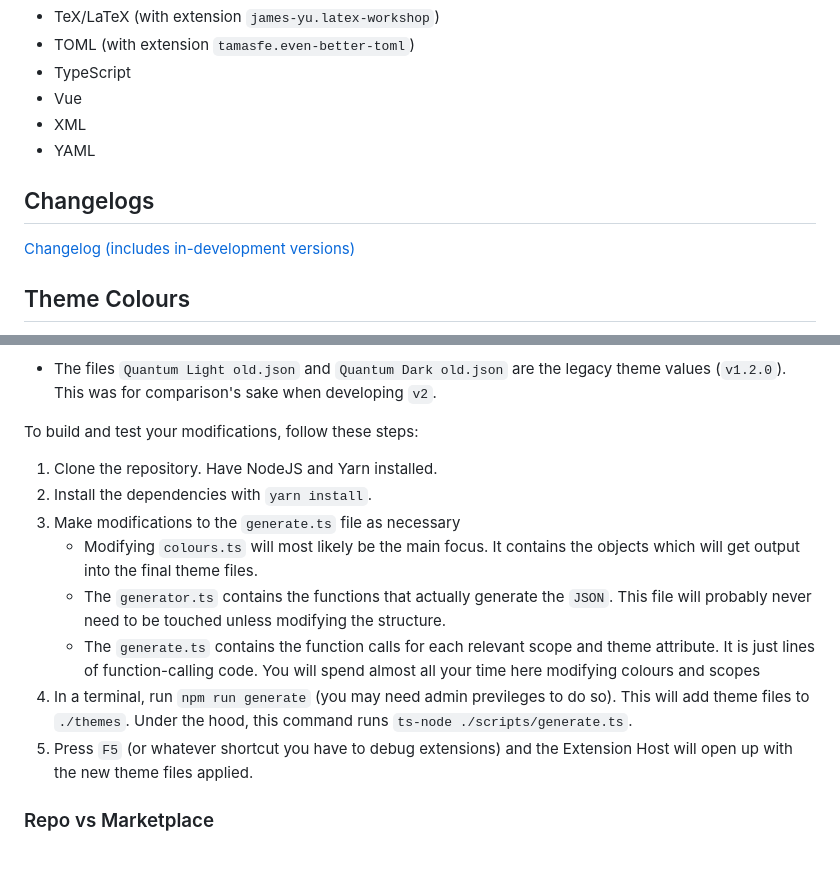
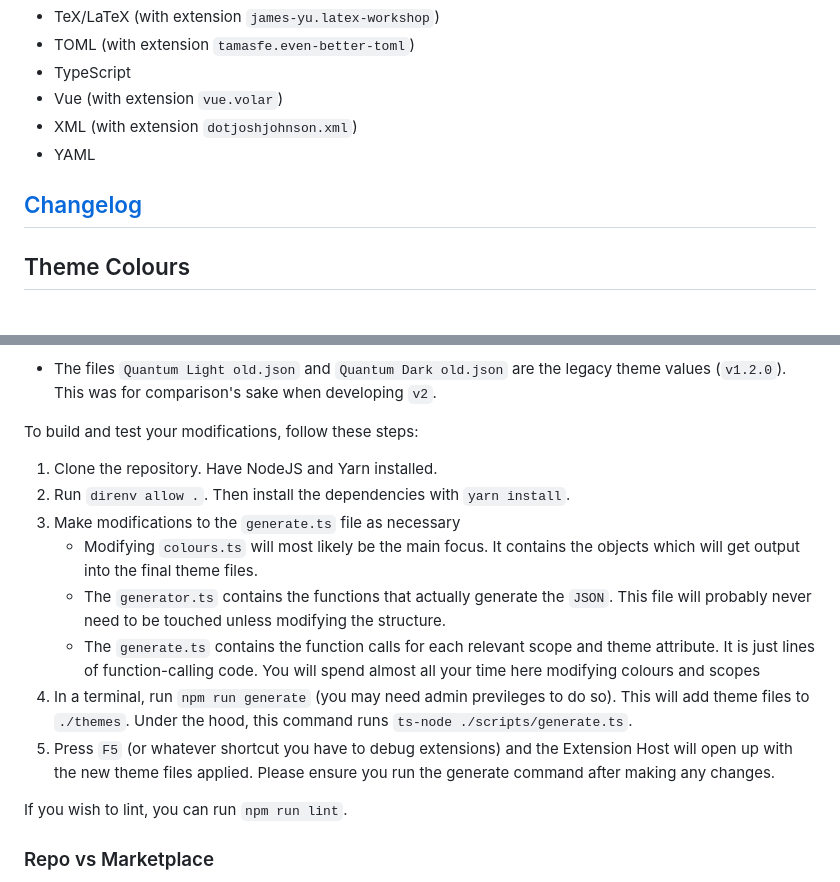
Before and after one commit to chpxu/vscode-firefox-quantum-themes, a Markdown page: README.md, 2 parts joined by grey strips. Drawn GitHub-style; blank space fills up the shorter version.

```diff
--- a/README.md
+++ b/README.md
@@ -39,13 +39,11 @@ By "supported languages", I mean languages where the syntax highlighting doesn't
 - TeX/LaTeX (with extension `james-yu.latex-workshop`)
 - TOML (with extension `tamasfe.even-better-toml`)
 - TypeScript
-- Vue
-- XML
+- Vue (with extension `vue.volar`)
+- XML (with extension `dotjoshjohnson.xml`)
 - YAML
 
-## Changelogs
-
-[Changelog (includes in-development versions)](https://github.com/chpxu/vscode-firefox-quantum-themes/blob/master/CHANGELOG.md)
+## [Changelog](https://github.com/chpxu/vscode-firefox-quantum-themes/blob/master/CHANGELOG.md)
 
 ## Theme Colours
 
@@ -96,13 +94,15 @@ As of `v2.0.0`, I have changed how the theme files are generated. Upon opening t
 To build and test your modifications, follow these steps:
 
 1. Clone the repository. Have NodeJS and Yarn installed.
-2. Install the dependencies with `yarn install`.
+2. Run `direnv allow .`. Then install the dependencies with `yarn install`.
 3. Make modifications to the `generate.ts` file as necessary
    - Modifying `colours.ts` will most likely be the main focus. It contains the objects which will get output into the final theme files.
    - The `generator.ts` contains the functions that actually generate the `JSON`. This file will probably never need to be touched unless modifying the structure.
    - The `generate.ts` contains the function calls for each relevant scope and theme attribute. It is just lines of function-calling code. You will spend almost all your time here modifying colours and scopes
 4. In a terminal, run `npm run generate` (you may need admin previleges to do so). This will add theme files to `./themes`. Under the hood, this command runs `ts-node ./scripts/generate.ts`.
-5. Press `F5` (or whatever shortcut you have to debug extensions) and the Extension Host will open up with the new theme files applied.
+5. Press `F5` (or whatever shortcut you have to debug extensions) and the Extension Host will open up with the new theme files applied. Please ensure you run the generate command after making any changes.
+
+If you wish to lint, you can run `npm run lint`.
 
 ### Repo vs Marketplace
 
```
